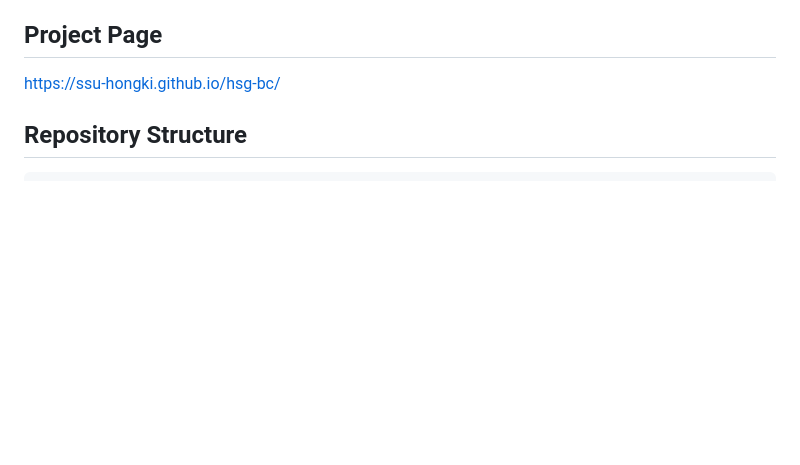
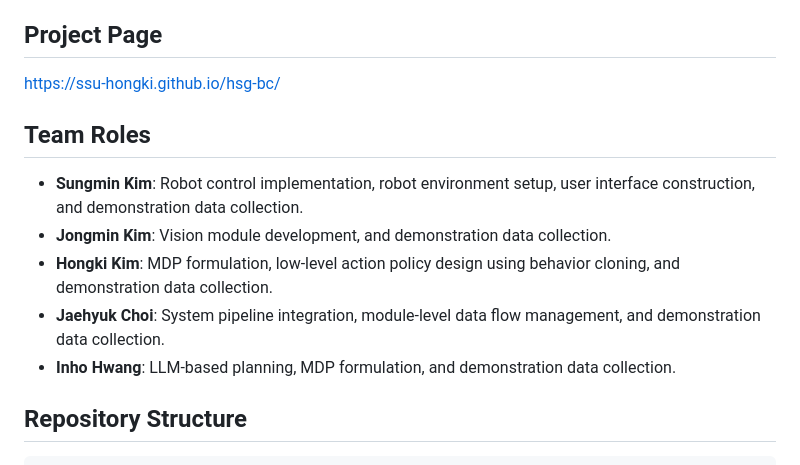
Before and after one commit to ssu-hongki/hsg-bc, a Markdown page: README.md, the part around the change. Rendered like a GitHub page; blank space fills up the shorter version.

```diff
--- a/README.md
+++ b/README.md
@@ -5,6 +5,14 @@ This repository contains the project page and implementation code for **HSG-BC**
 ## Project Page
 
 https://ssu-hongki.github.io/hsg-bc/
+
+## Team Roles
+
+- **Sungmin Kim**: Robot control implementation, robot environment setup, user interface construction, and demonstration data collection.
+- **Jongmin Kim**: Vision module development, and demonstration data collection.
+- **Hongki Kim**: MDP formulation, low-level action policy design using behavior cloning, and demonstration data collection.
+- **Jaehyuk Choi**: System pipeline integration, module-level data flow management, and demonstration data collection.
+- **Inho Hwang**: LLM-based planning, MDP formulation, and demonstration data collection.
 
 ## Repository Structure
 
```
